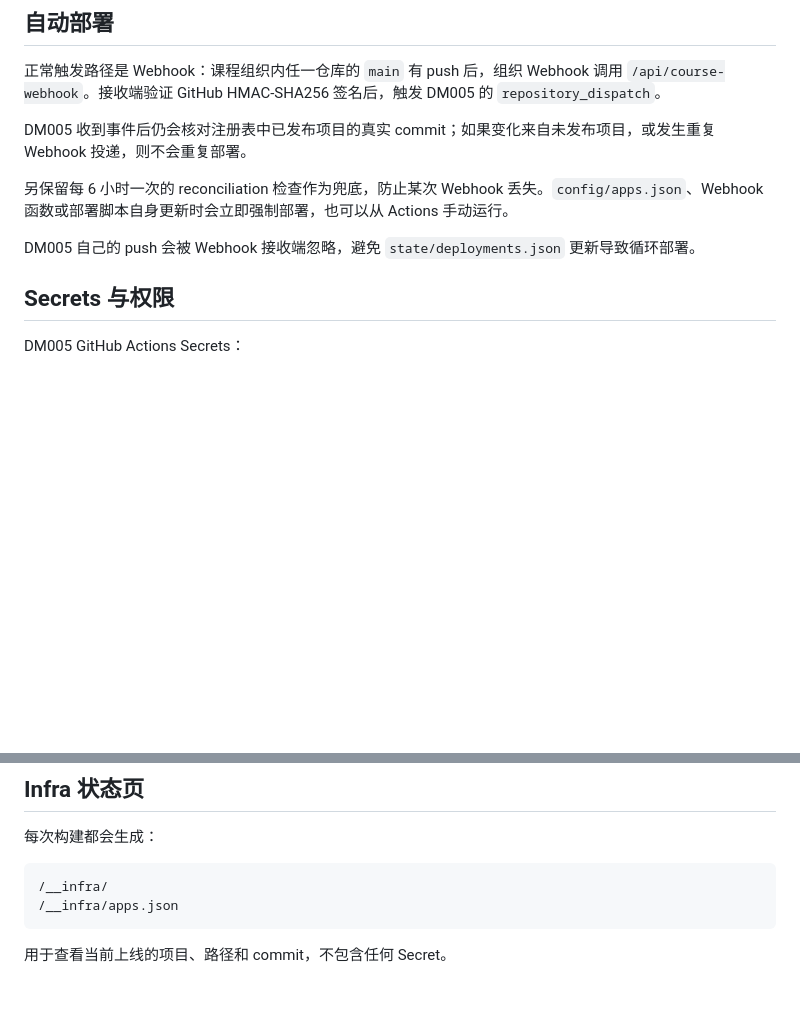
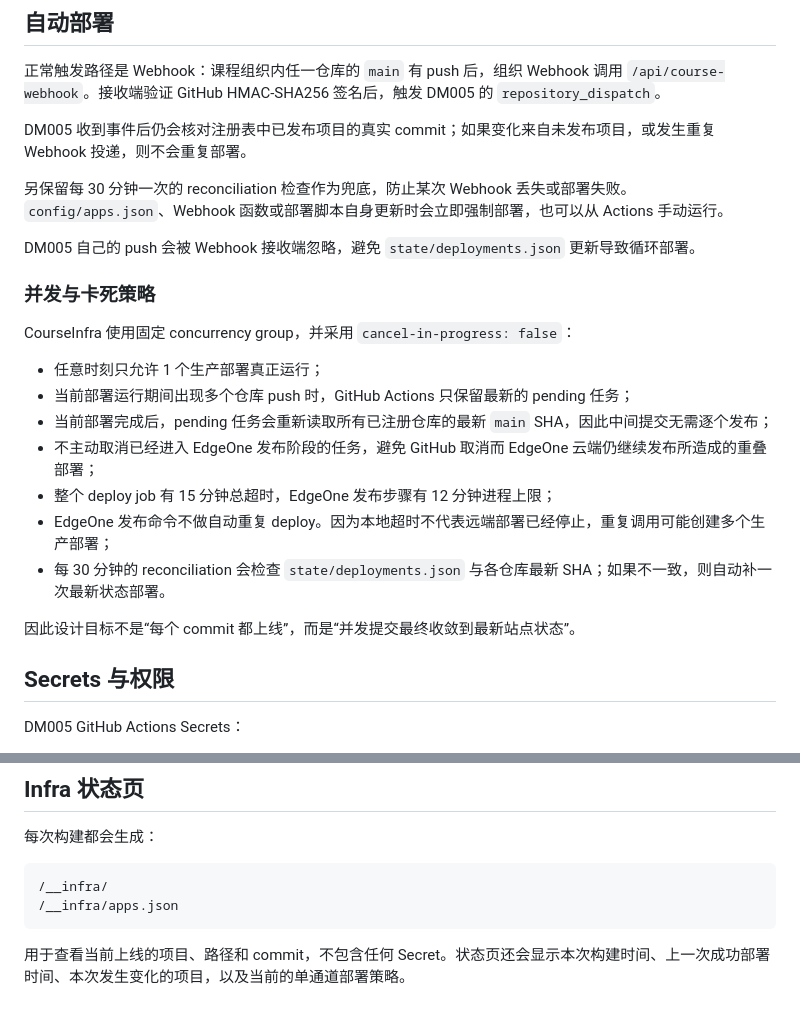
Before and after one commit to PioneerX-DataMining/DM005-CourseInfra, a Markdown page: README.md, 2 parts joined by grey strips. Drawn GitHub-style; blank space fills up the shorter version.

Commit message:
docs: document serialized deployment strategy

````diff
--- a/README.md
+++ b/README.md
@@ -44,9 +44,23 @@ EdgeOne 不需要连接任何 GitHub 仓库，也不负责项目源码构建。
 
 DM005 收到事件后仍会核对注册表中已发布项目的真实 commit；如果变化来自未发布项目，或发生重复 Webhook 投递，则不会重复部署。
 
-另保留每 6 小时一次的 reconciliation 检查作为兜底，防止某次 Webhook 丢失。`config/apps.json`、Webhook 函数或部署脚本自身更新时会立即强制部署，也可以从 Actions 手动运行。
+另保留每 30 分钟一次的 reconciliation 检查作为兜底，防止某次 Webhook 丢失或部署失败。`config/apps.json`、Webhook 函数或部署脚本自身更新时会立即强制部署，也可以从 Actions 手动运行。
 
 DM005 自己的 push 会被 Webhook 接收端忽略，避免 `state/deployments.json` 更新导致循环部署。
+
+### 并发与卡死策略
+
+CourseInfra 使用固定 concurrency group，并采用 `cancel-in-progress: false`：
+
+- 任意时刻只允许 1 个生产部署真正运行；
+- 当前部署运行期间出现多个仓库 push 时，GitHub Actions 只保留最新的 pending 任务；
+- 当前部署完成后，pending 任务会重新读取所有已注册仓库的最新 `main` SHA，因此中间提交无需逐个发布；
+- 不主动取消已经进入 EdgeOne 发布阶段的任务，避免 GitHub 取消而 EdgeOne 云端仍继续发布所造成的重叠部署；
+- 整个 deploy job 有 15 分钟总超时，EdgeOne 发布步骤有 12 分钟进程上限；
+- EdgeOne 发布命令不做自动重复 deploy。因为本地超时不代表远端部署已经停止，重复调用可能创建多个生产部署；
+- 每 30 分钟的 reconciliation 会检查 `state/deployments.json` 与各仓库最新 SHA；如果不一致，则自动补一次最新状态部署。
+
+因此设计目标不是“每个 commit 都上线”，而是“并发提交最终收敛到最新站点状态”。
 
 ## Secrets 与权限
 
@@ -135,4 +149,4 @@ edgeone makers deploy <assembled-site> \
 /__infra/apps.json
 ```
 
-用于查看当前上线的项目、路径和 commit，不包含任何 Secret。
+用于查看当前上线的项目、路径和 commit，不包含任何 Secret。状态页还会显示本次构建时间、上一次成功部署时间、本次发生变化的项目，以及当前的单通道部署策略。
````
